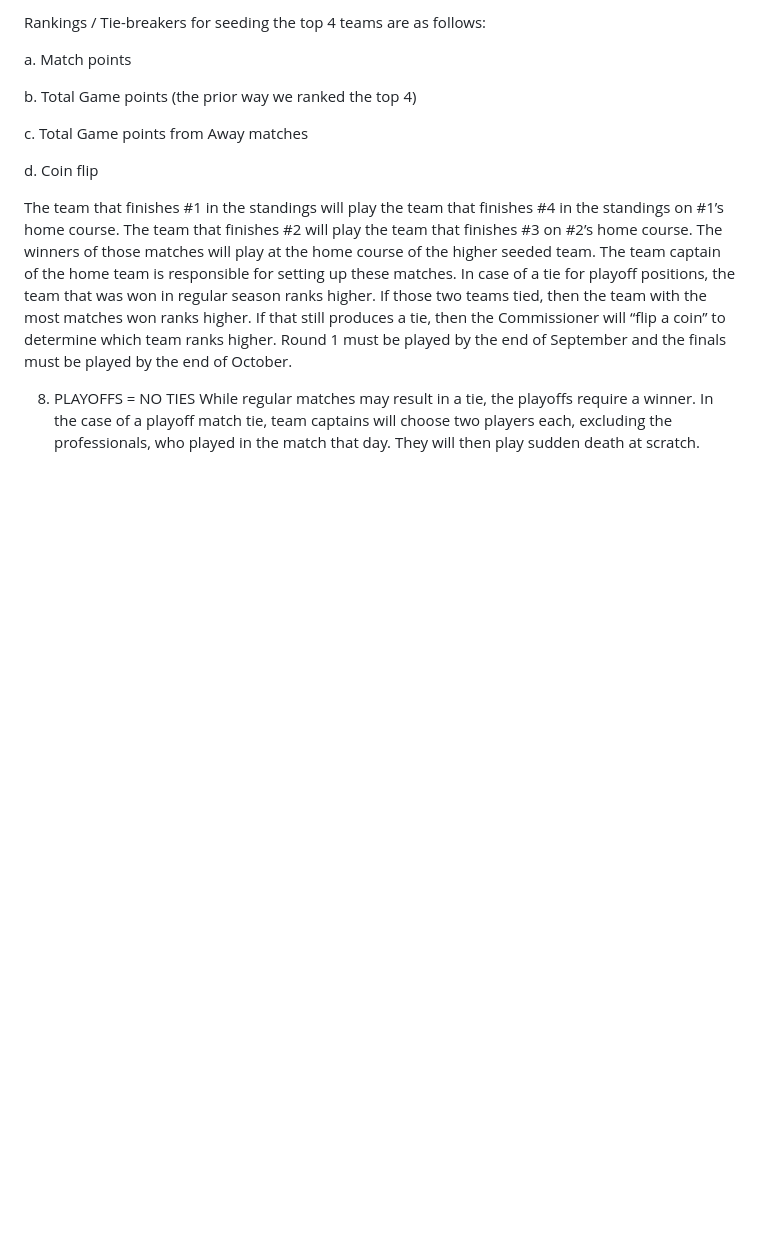
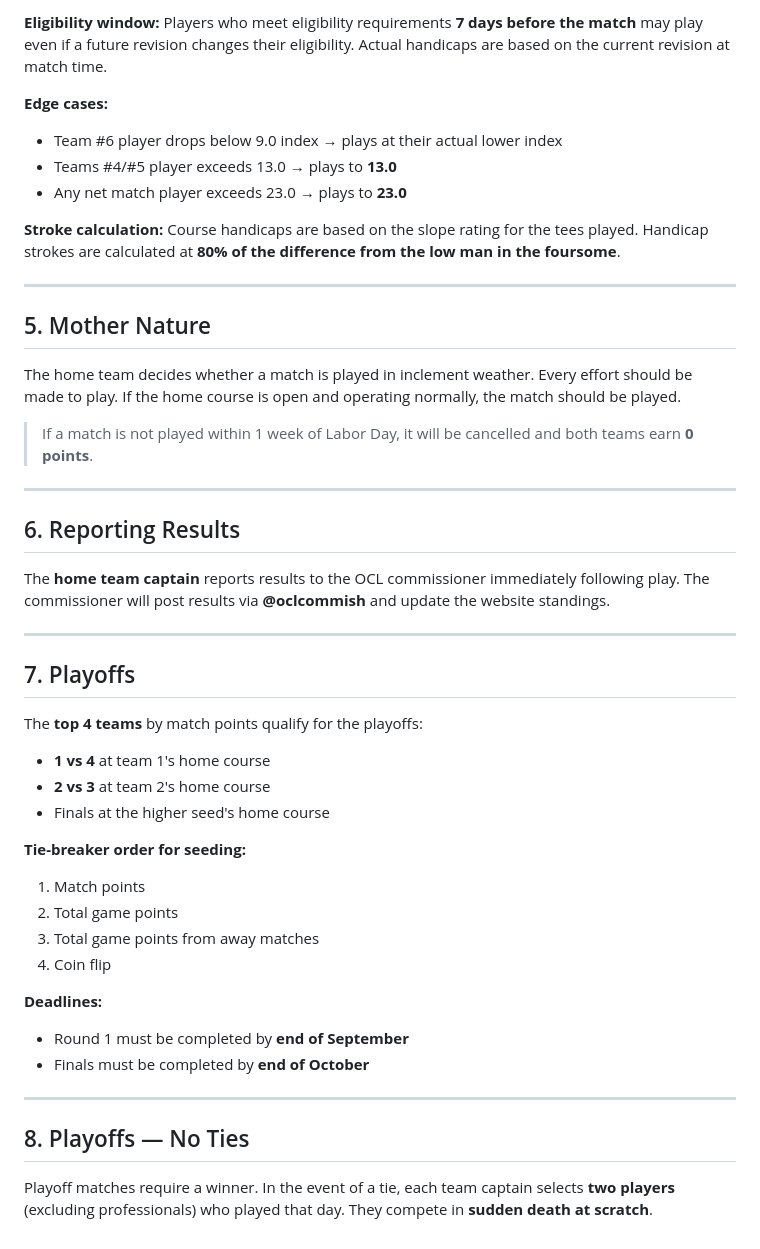
Before and after one commit to airwilly/oclsite, a Markdown page: data/Rules.MD, the part around one of its changes. GitHub-like rendering; blank space fills up the shorter version.

```diff
--- a/data/Rules.MD
+++ b/data/Rules.MD
@@ -32,15 +46,44 @@ At the end of the season, the top 4 teams based on Match points make the playoff
 
-Rankings / Tie-breakers for seeding the top 4 teams are as follows:
+**Eligibility window:** Players who meet eligibility requirements **7 days before the match** may play even if a future revision changes their eligibility. Actual handicaps are based on the current revision at match time.
 
-a. Match points
+**Edge cases:**
+- Team #6 player drops below 9.0 index → plays at their actual lower index
+- Teams #4/#5 player exceeds 13.0 → plays to **13.0**
+- Any net match player exceeds 23.0 → plays to **23.0**
 
-b. Total Game points (the prior way we ranked the top 4)
+**Stroke calculation:** Course handicaps are based on the slope rating for the tees played. Handicap strokes are calculated at **80% of the difference from the low man in the foursome**.
 
-c. Total Game points from Away matches
+---
 
-d. Coin flip
+## 5. Mother Nature
+The home team decides whether a match is played in inclement weather. Every effort should be made to play. If the home course is open and operating normally, the match should be played.
 
-The team that finishes #1 in the standings will play the team that finishes #4 in the standings on #1’s home course. The team that finishes #2 will play the team that finishes #3 on #2’s home course. The winners of those matches will play at the home course of the higher seeded team. The team captain of the home team is responsible for setting up these matches. In case of a tie for playoff positions, the team that was won in regular season ranks higher. If those two teams tied, then the team with the most matches won ranks higher. If that still produces a tie, then the Commissioner will “flip a coin” to determine which team ranks higher. Round 1 must be played by the end of September and the finals must be played by the end of October.
+> If a match is not played within 1 week of Labor Day, it will be cancelled and both teams earn **0 points**.
 
-8. PLAYOFFS = NO TIES
-While regular matches may result in a tie, the playoffs require a winner. In the case of a playoff match tie, team captains will choose two players each, excluding the professionals, who played in the match that day. They will then play sudden death at scratch.
+---
+
+## 6. Reporting Results
+The **home team captain** reports results to the OCL commissioner immediately following play. The commissioner will post results via **@oclcommish** and update the website standings.
+
+---
+
+## 7. Playoffs
+The **top 4 teams** by match points qualify for the playoffs:
+- **1 vs 4** at team 1's home course
+- **2 vs 3** at team 2's home course
+- Finals at the higher seed's home course
+
+**Tie-breaker order for seeding:**
+1. Match points
+2. Total game points
+3. Total game points from away matches
+4. Coin flip
+
+**Deadlines:**
+- Round 1 must be completed by **end of September**
+- Finals must be completed by **end of October**
+
+---
+
+## 8. Playoffs — No Ties
+Playoff matches require a winner. In the event of a tie, each team captain selects **two players** (excluding professionals) who played that day. They compete in **sudden death at scratch**.
```
Also changed, not shown: other parts of data/Rules.MD (+35 -21 lines).
